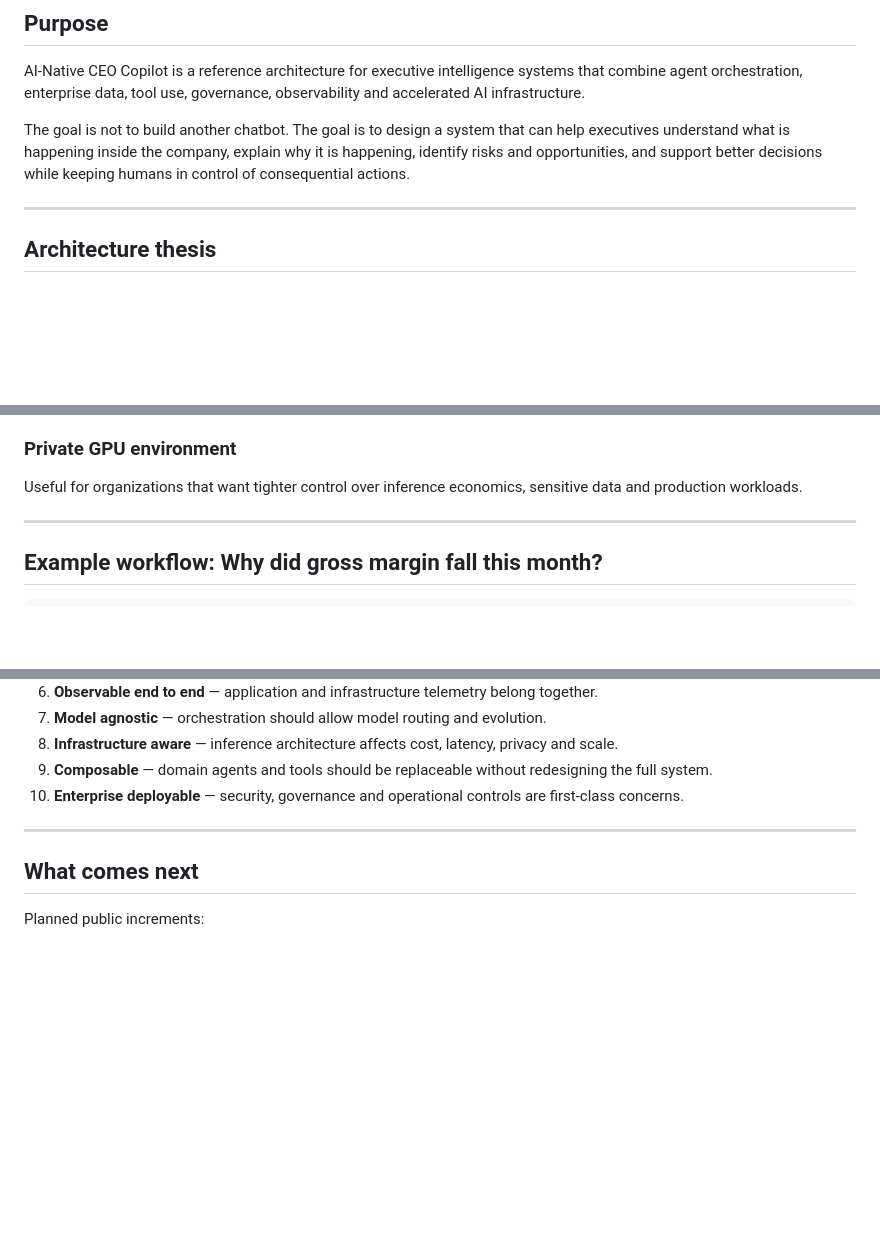
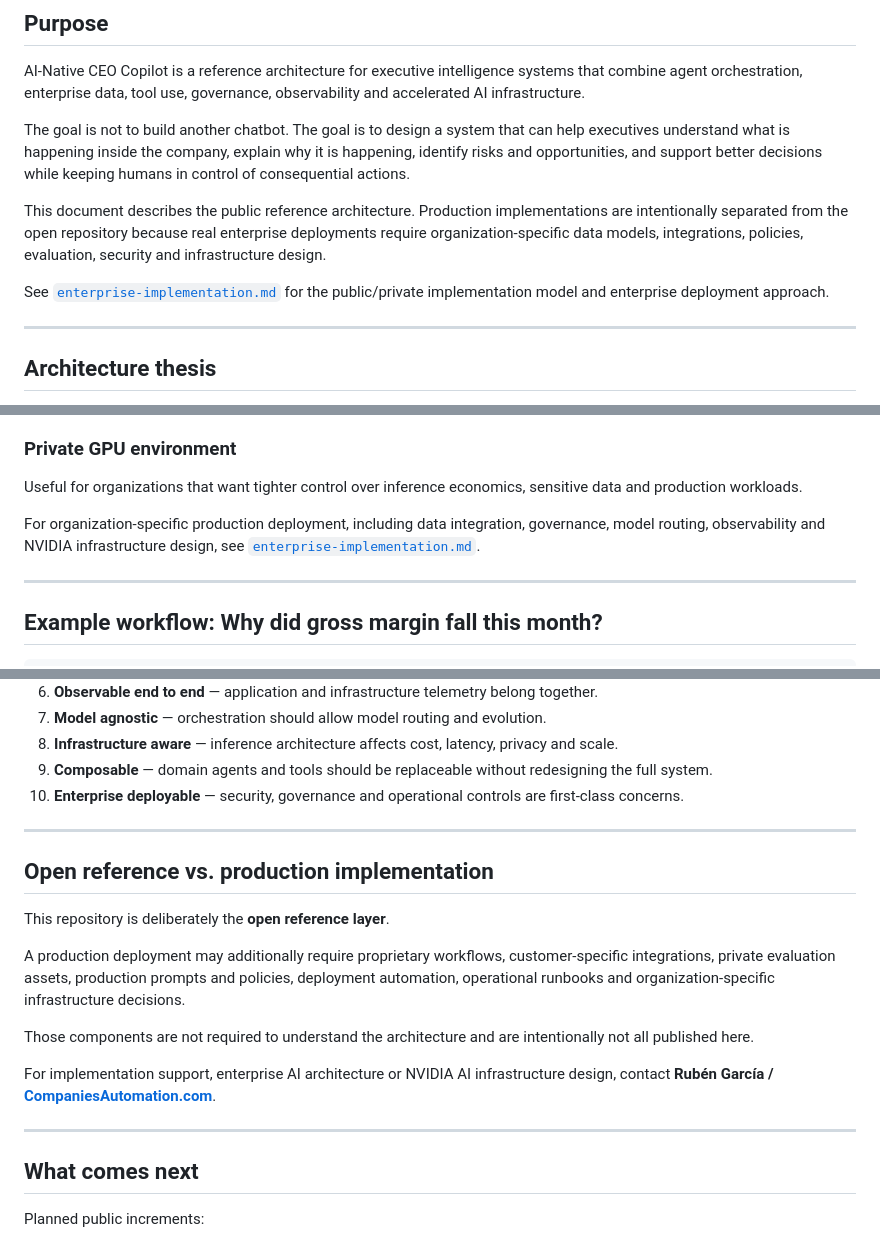
Before and after one commit to rgv3n/AI-Native-CEO-Copilot, a Markdown page: docs/reference-architecture.md, 3 parts joined by grey strips. Rendered like a GitHub page; blank space fills up the shorter version.

Commit message:
docs: link enterprise implementation model

```diff
--- a/docs/reference-architecture.md
+++ b/docs/reference-architecture.md
@@ -5,6 +5,10 @@
 AI-Native CEO Copilot is a reference architecture for executive intelligence systems that combine agent orchestration, enterprise data, tool use, governance, observability and accelerated AI infrastructure.
 
 The goal is not to build another chatbot. The goal is to design a system that can help executives understand what is happening inside the company, explain why it is happening, identify risks and opportunities, and support better decisions while keeping humans in control of consequential actions.
+
+This document describes the public reference architecture. Production implementations are intentionally separated from the open repository because real enterprise deployments require organization-specific data models, integrations, policies, evaluation, security and infrastructure design.
+
+See [`enterprise-implementation.md`](enterprise-implementation.md) for the public/private implementation model and enterprise deployment approach.
 
 ---
 
@@ -373,6 +377,8 @@ Relevant when data sovereignty, security, latency or infrastructure ownership ar
 
 Useful for organizations that want tighter control over inference economics, sensitive data and production workloads.
 
+For organization-specific production deployment, including data integration, governance, model routing, observability and NVIDIA infrastructure design, see [`enterprise-implementation.md`](enterprise-implementation.md).
+
 ---
 
 ## Example workflow: Why did gross margin fall this month?
@@ -439,6 +445,18 @@ The value is that the system gathered evidence across functions, reconciled it a
 
 ---
 
+## Open reference vs. production implementation
+
+This repository is deliberately the **open reference layer**.
+
+A production deployment may additionally require proprietary workflows, customer-specific integrations, private evaluation assets, production prompts and policies, deployment automation, operational runbooks and organization-specific infrastructure decisions.
+
+Those components are not required to understand the architecture and are intentionally not all published here.
+
+For implementation support, enterprise AI architecture or NVIDIA AI infrastructure design, contact **Rubén García / [CompaniesAutomation.com](https://companiesautomation.com/en)**.
+
+---
+
 ## What comes next
 
 Planned public increments:
```
